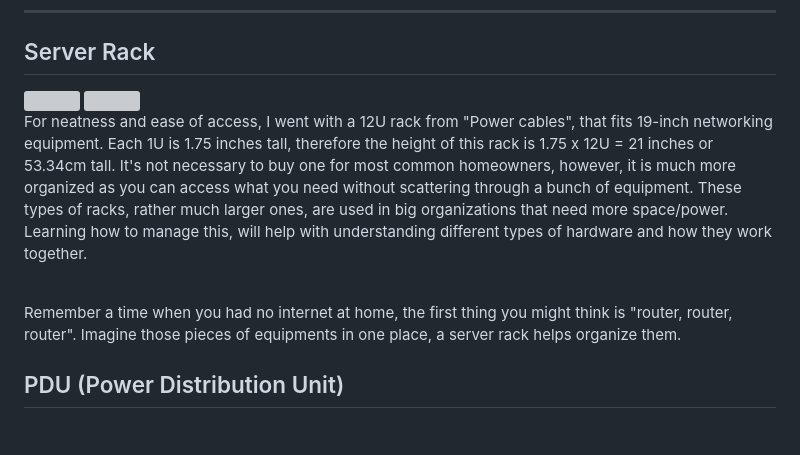
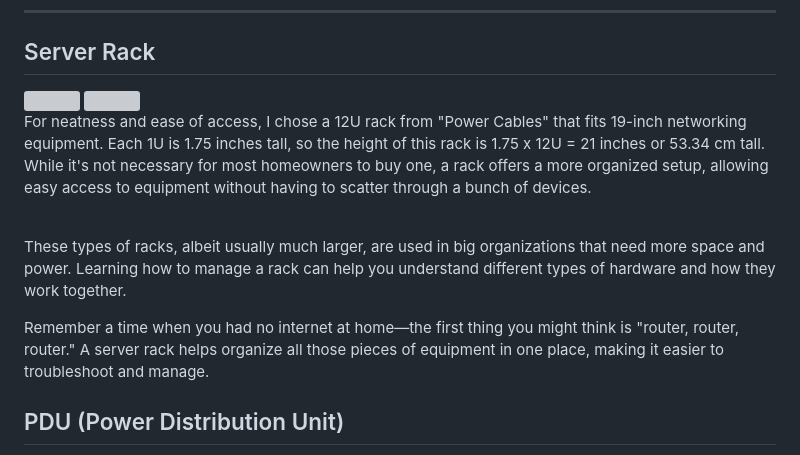
Before and after one commit to ryanliupie/HomeLab, a Markdown page: README.md, the part around the change. Rendered like a GitHub page; blank space fills up the shorter version; grey boxes are pictures that could not be loaded.

```diff
--- a/README.md
+++ b/README.md
@@ -4,15 +4,14 @@
 <h1> Components </h1>
 <hr>
 <h2> Server Rack </h2>
-<img src = "Server-Rack1.jpg" width = "150">  <img src = "RACK2.jpg" width="150" align = "right">
-<p> For neatness and ease of access, I went with a 12U rack from "Power cables", that fits 19-inch networking equipment. Each 1U is 1.75 inches tall,
-  therefore the height of this rack is 1.75 x 12U = 21 inches or 53.34cm tall.
-  It's not necessary to buy one for most common homeowners, however, it is much more organized as you can access what you need
-  without scattering through a bunch of equipment. These types of racks, rather much larger ones, are used in big organizations that
-  need more space/power. Learning how to manage this, will help with understanding different types of hardware and how they work together.</p>
+<img src = "Server-Rack1.jpg" width = "150">  <img src = "RACK2.jpg" width="250" align = "right">
+<p> For neatness and ease of access, I chose a 12U rack from "Power Cables" that fits 19-inch networking equipment. Each 1U is 1.75 inches tall, so the height of this rack is 1.75 x 12U = 21 inches or 53.34 cm tall. While it's not necessary for most homeowners to buy one, a rack offers a more organized setup, allowing easy access to equipment without having to scatter through a bunch of devices.</p>
   <br>
-  Remember a time when you had no internet at home, the first thing you might think is "router, router, router". Imagine those pieces of
-  equipments in one place, a server rack helps organize them.
+
+  These types of racks, albeit usually much larger, are used in big organizations that need more space and power. Learning how to manage a rack can help you understand different types of hardware and how they work together.
+  <br>
+
+ Remember a time when you had no internet at home—the first thing you might think is "router, router, router." A server rack helps organize all those pieces of equipment in one place, making it easier to troubleshoot and manage.
   <br>
 
 <h2> PDU (Power Distribution Unit) </h2>
```
